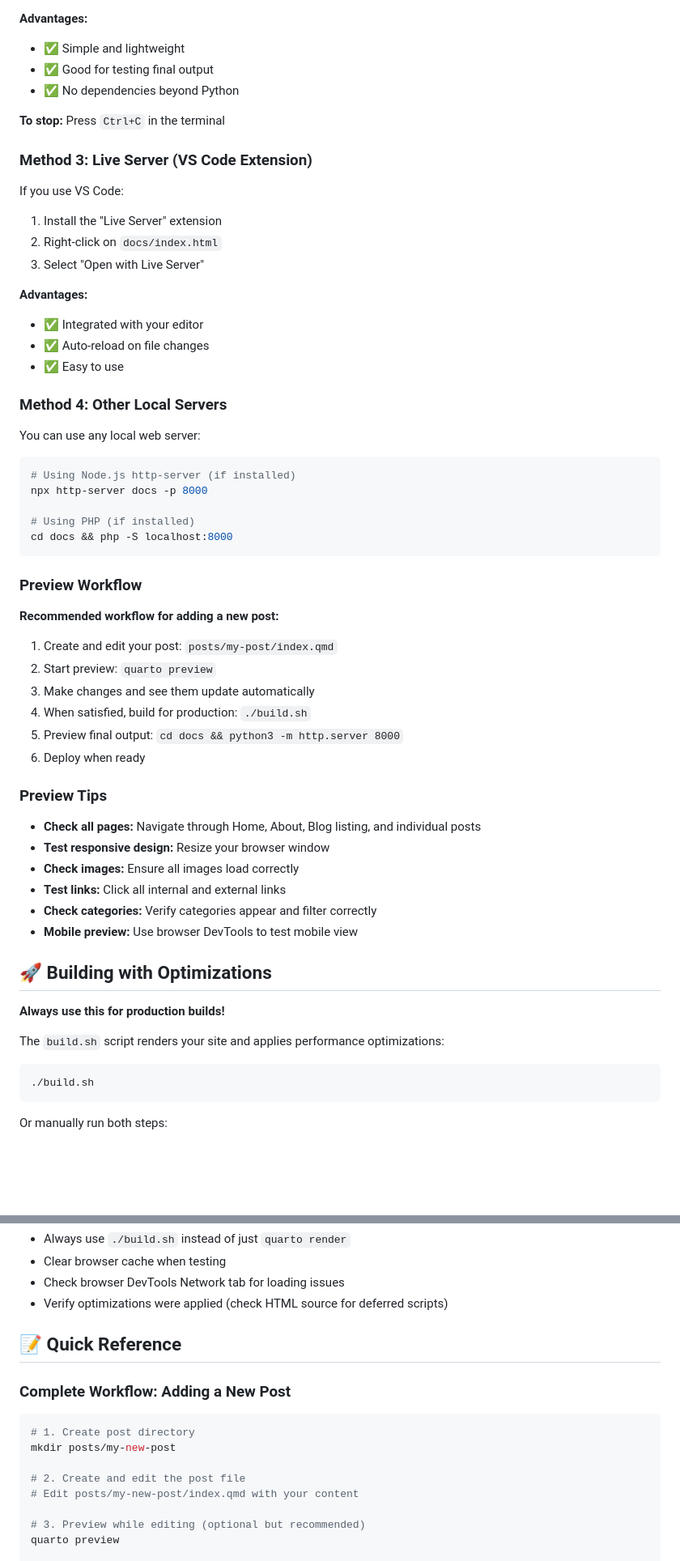
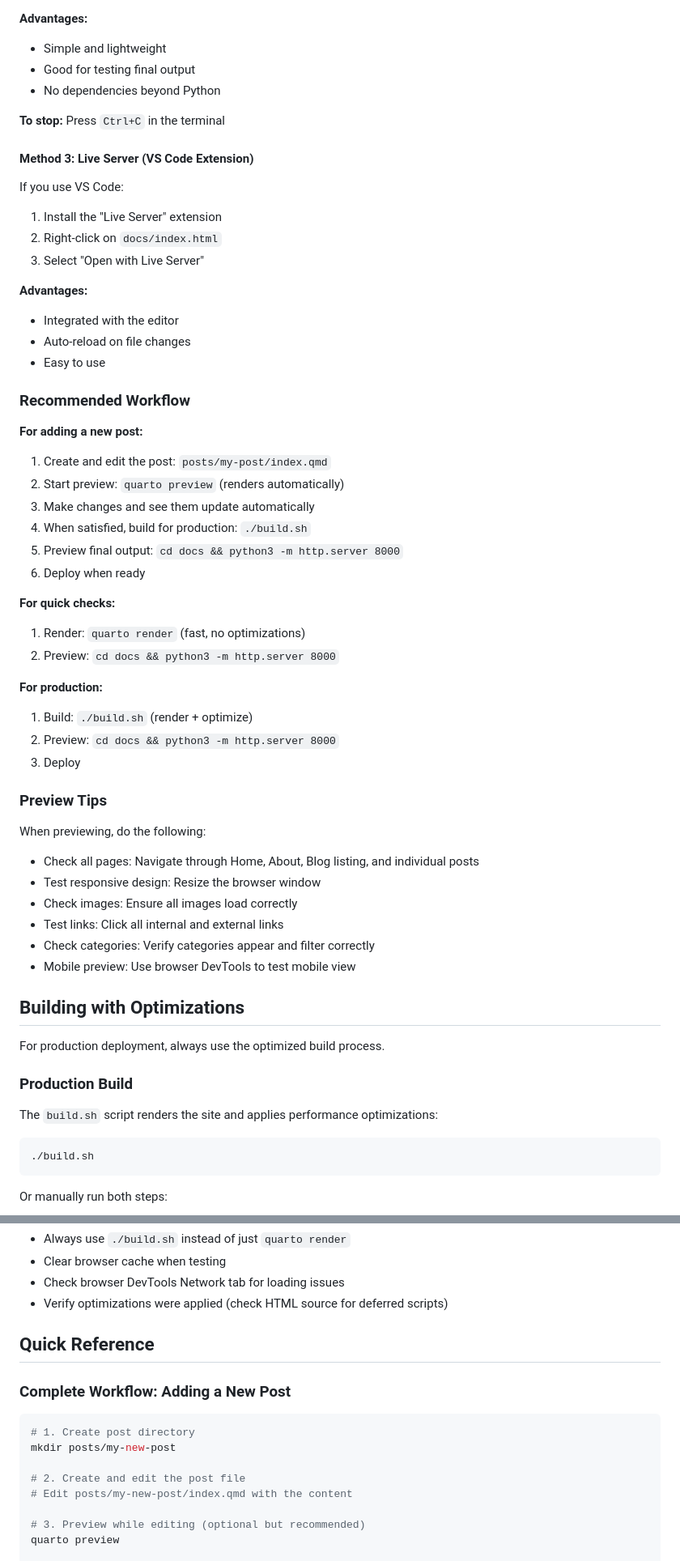
Before and after one commit to Yousuf28/quarto_website, a Markdown page: README.md, 2 parts joined by grey strips. Shown at 81% size. GitHub-like rendering; blank space fills up the shorter version.

````diff
--- a/README.md
+++ b/README.md
@@ -332,12 +374,12 @@ Then open `http://localhost:8000` in your browser.
 
 **Advantages:**
-- ✅ Simple and lightweight
-- ✅ Good for testing final output
-- ✅ No dependencies beyond Python
+- Simple and lightweight
+- Good for testing final output
+- No dependencies beyond Python
 
 **To stop:** Press `Ctrl+C` in the terminal
 
-### Method 3: Live Server (VS Code Extension)
+#### Method 3: Live Server (VS Code Extension)
 
 If you use VS Code:
 
@@ -346,47 +388,49 @@ If you use VS Code:
 3. Select "Open with Live Server"
 
 **Advantages:**
-- ✅ Integrated with your editor
-- ✅ Auto-reload on file changes
-- ✅ Easy to use
+- Integrated with the editor
+- Auto-reload on file changes
+- Easy to use
 
-### Method 4: Other Local Servers
+### Recommended Workflow
 
-You can use any local web server:
+**For adding a new post:**
 
-```bash
-# Using Node.js http-server (if installed)
-npx http-server docs -p 8000
-
-# Using PHP (if installed)
-cd docs && php -S localhost:8000
-```
-
-### Preview Workflow
-
-**Recommended workflow for adding a new post:**
-
-1. Create and edit your post: `posts/my-post/index.qmd`
-2. Start preview: `quarto preview`
+1. Create and edit the post: `posts/my-post/index.qmd`
+2. Start preview: `quarto preview` (renders automatically)
 3. Make changes and see them update automatically
 4. When satisfied, build for production: `./build.sh`
 5. Preview final output: `cd docs && python3 -m http.server 8000`
 6. Deploy when ready
 
+**For quick checks:**
+
+1. Render: `quarto render` (fast, no optimizations)
+2. Preview: `cd docs && python3 -m http.server 8000`
+
+**For production:**
+
+1. Build: `./build.sh` (render + optimize)
+2. Preview: `cd docs && python3 -m http.server 8000`
+3. Deploy
+
 ### Preview Tips
 
-- **Check all pages:** Navigate through Home, About, Blog listing, and individual posts
-- **Test responsive design:** Resize your browser window
-- **Check images:** Ensure all images load correctly
-- **Test links:** Click all internal and external links
-- **Check categories:** Verify categories appear and filter correctly
-- **Mobile preview:** Use browser DevTools to test mobile view
+When previewing, do the following:
+- Check all pages: Navigate through Home, About, Blog listing, and individual posts
+- Test responsive design: Resize the browser window
+- Check images: Ensure all images load correctly
+- Test links: Click all internal and external links
+- Check categories: Verify categories appear and filter correctly
+- Mobile preview: Use browser DevTools to test mobile view
 
-## 🚀 Building with Optimizations
+## Building with Optimizations
 
-**Always use this for production builds!**
+For production deployment, always use the optimized build process.
 
-The `build.sh` script renders your site and applies performance optimizations:
+### Production Build
+
+The `build.sh` script renders the site and applies performance optimizations:
 
 ```bash
 ./build.sh
@@ -599,7 +647,7 @@ See `PERFORMANCE_OPTIMIZATION.md` for detailed information.
 - Check browser DevTools Network tab for loading issues
 - Verify optimizations were applied (check HTML source for deferred scripts)
 
-## 📝 Quick Reference
+## Quick Reference
 
 ### Complete Workflow: Adding a New Post
 
@@ -608,7 +656,7 @@ See `PERFORMANCE_OPTIMIZATION.md` for detailed information.
 mkdir posts/my-new-post
 
 # 2. Create and edit the post file
-# Edit posts/my-new-post/index.qmd with your content
+# Edit posts/my-new-post/index.qmd with the content
 
 # 3. Preview while editing (optional but recommended)
 quarto preview
````
Also changed, not shown: other parts of README.md (+177 -131 lines).
